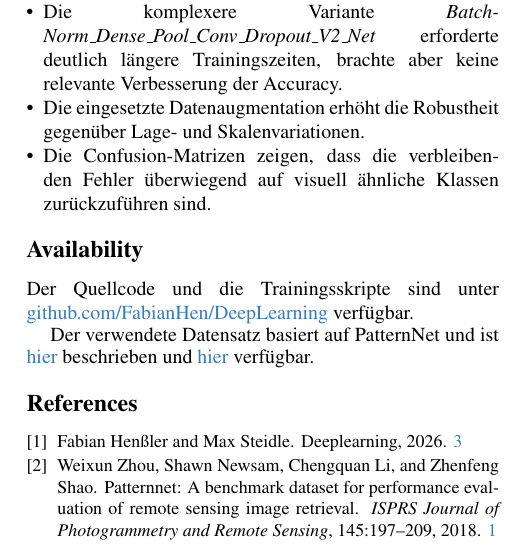
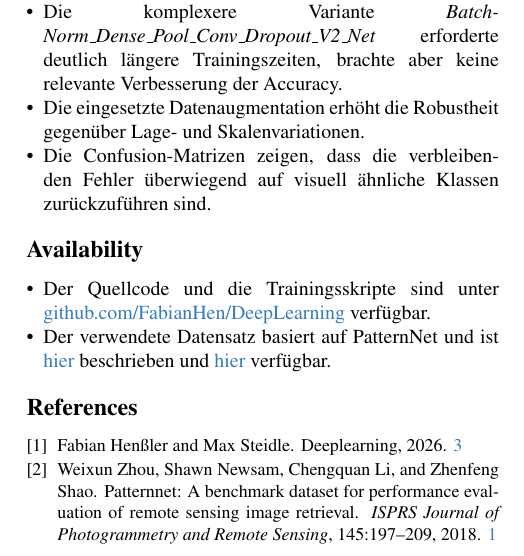
Before and after one commit to FabianHen/DeepLearning, a LaTeX paper (docs/main.tex, which reads docs/sec/6_availability.tex): part of one column of page 6 of 10, cut so that both start at the same text. Compiled offline with pdfLaTeX.

Commit message:
refactor: Format availability section as a list for improved readability

```diff
--- a/docs/sec/6_availability.tex
+++ b/docs/sec/6_availability.tex
@@ -1,7 +1,8 @@
 \section*{Availability}
-Der Quellcode und die Trainingsskripte sind unter
-\href{https://github.com/FabianHen/DeepLearning}{github.com/FabianHen/DeepLearning}
-verf\"ugbar.
-
-Der verwendete Datensatz basiert auf PatternNet und ist \href{https://doi.org/10.1016/j.isprsjprs.2018.01.004}{hier}
-beschrieben und \href{https://huggingface.co/datasets/blanchon/PatternNet}{hier} verfügbar.
+\begin{itemize}
+    \item Der Quellcode und die Trainingsskripte sind unter
+          \href{https://github.com/FabianHen/DeepLearning}{github.com/FabianHen/DeepLearning}
+          verf\"ugbar.
+    \item Der verwendete Datensatz basiert auf PatternNet und ist \href{https://doi.org/10.1016/j.isprsjprs.2018.01.004}{hier}
+          beschrieben und \href{https://huggingface.co/datasets/blanchon/PatternNet}{hier} verfügbar.
+\end{itemize}
```
